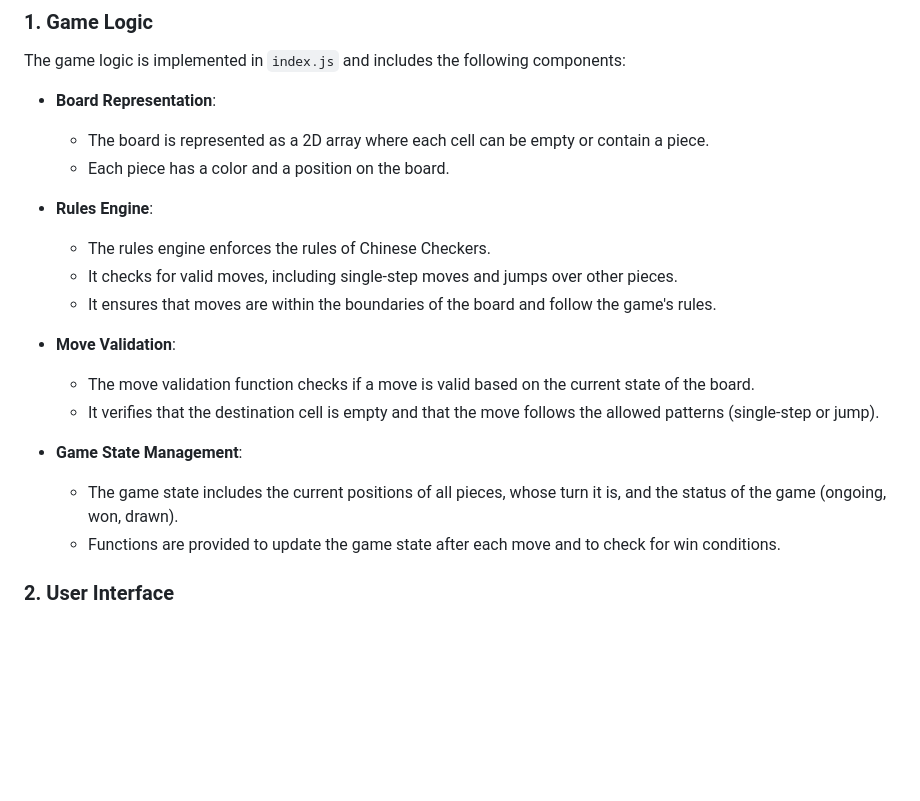
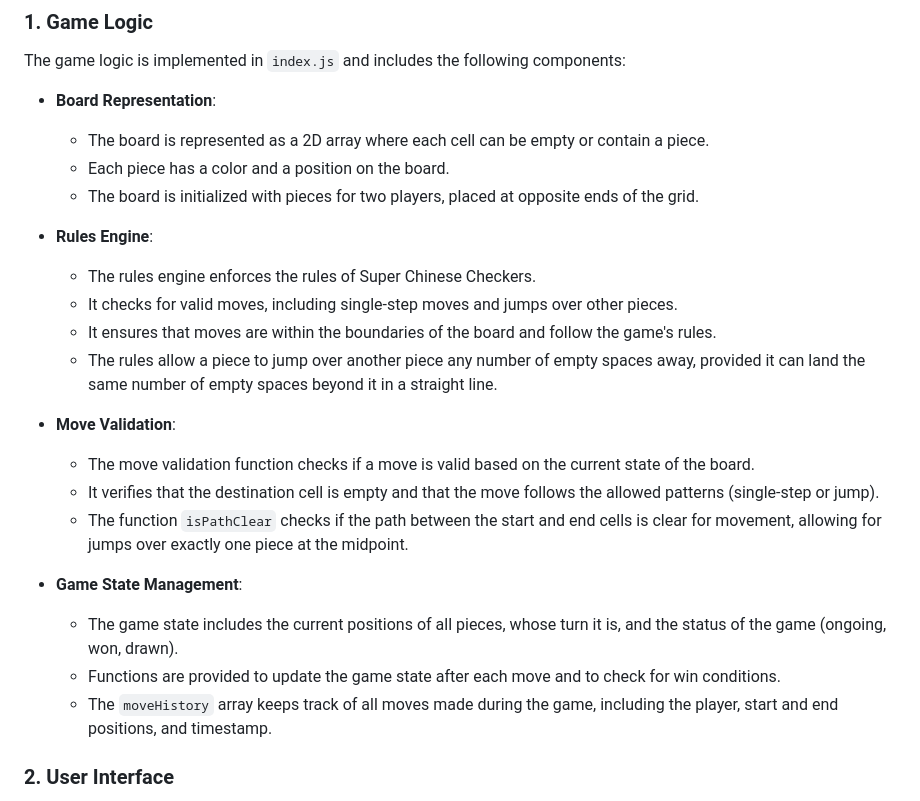
Before and after one commit to 3willows/js-hong-kong-sternhalma, a Markdown page: arhitecture.md, the part around the change. Rendered like a GitHub page; blank space fills up the shorter version.

Commit message:
Add details

```diff
--- a/arhitecture.md
+++ b/arhitecture.md
@@ -11,19 +11,23 @@ The game logic is implemented in `index.js` and includes the following component
 - **Board Representation**:
   - The board is represented as a 2D array where each cell can be empty or contain a piece.
   - Each piece has a color and a position on the board.
+  - The board is initialized with pieces for two players, placed at opposite ends of the grid.
 
 - **Rules Engine**:
-  - The rules engine enforces the rules of Chinese Checkers.
+  - The rules engine enforces the rules of Super Chinese Checkers.
   - It checks for valid moves, including single-step moves and jumps over other pieces.
   - It ensures that moves are within the boundaries of the board and follow the game's rules.
+  - The rules allow a piece to jump over another piece any number of empty spaces away, provided it can land the same number of empty spaces beyond it in a straight line.
 
 - **Move Validation**:
   - The move validation function checks if a move is valid based on the current state of the board.
   - It verifies that the destination cell is empty and that the move follows the allowed patterns (single-step or jump).
+  - The function `isPathClear` checks if the path between the start and end cells is clear for movement, allowing for jumps over exactly one piece at the midpoint.
 
 - **Game State Management**:
   - The game state includes the current positions of all pieces, whose turn it is, and the status of the game (ongoing, won, drawn).
   - Functions are provided to update the game state after each move and to check for win conditions.
+  - The `moveHistory` array keeps track of all moves made during the game, including the player, start and end positions, and timestamp.
 
 ### 2. User Interface
 - **Graphical Representation**: Renders the game board and pieces on the screen.
```
